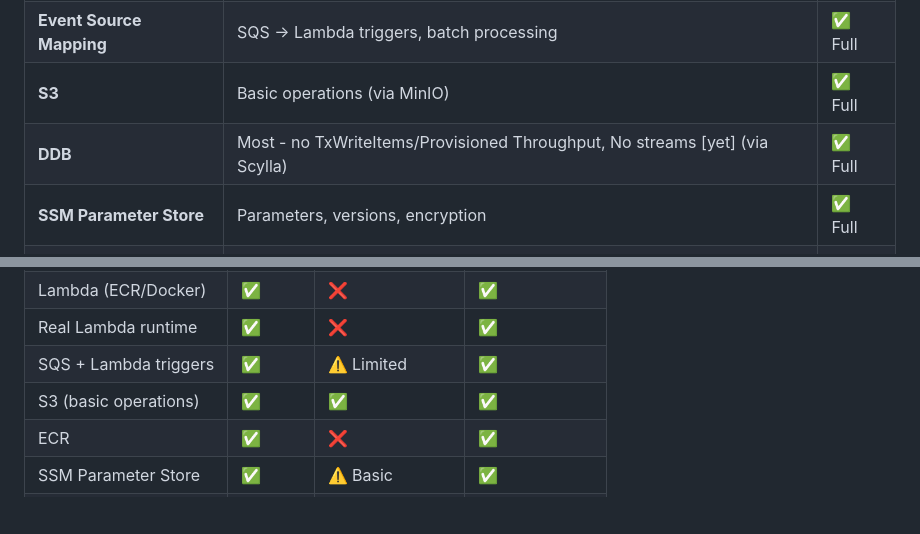
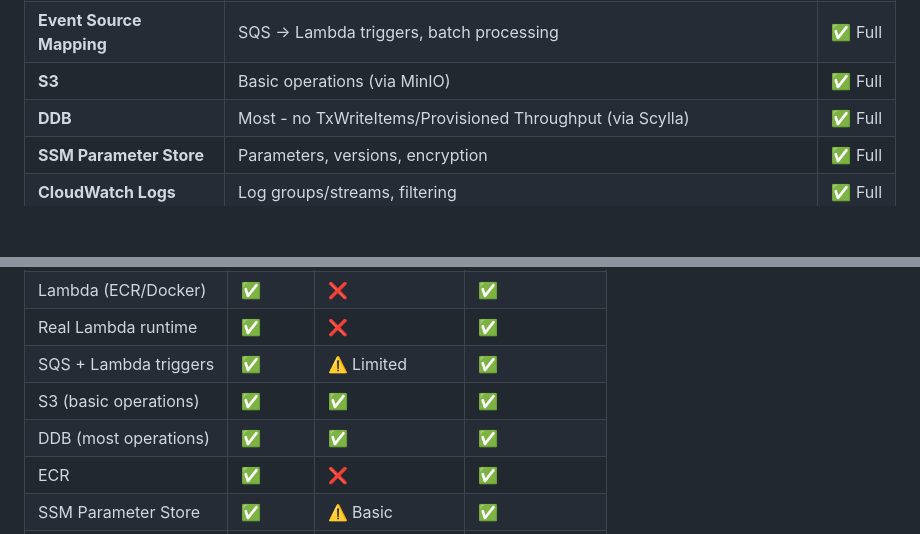
Before and after one commit to Phizicks/nimbus, a Markdown page: README.md, 2 parts joined by grey strips. GitHub-like rendering; blank space fills up the shorter version.

Commit message:
added ddb doc updates

```diff
--- a/README.md
+++ b/README.md
@@ -20,7 +20,7 @@ A **complete, free AWS services emulator** for local development. Nimbus provide
 | **SQS** | Queues, messages, dead-letter queues, FIFO | ✅ Full |
 | **Event Source Mapping** | SQS → Lambda triggers, batch processing | ✅ Full |
 | **S3** | Basic operations (via MinIO) | ✅ Full |
-| **DDB** | Most - no TxWriteItems/Provisioned Throughput, No streams [yet] (via Scylla) | ✅ Full |
+| **DDB** | Most - no TxWriteItems/Provisioned Throughput (via Scylla) | ✅ Full |
 | **SSM Parameter Store** | Parameters, versions, encryption | ✅ Full |
 | **CloudWatch Logs** | Log groups/streams, filtering | ✅ Full |
 
@@ -33,6 +33,7 @@ A **complete, free AWS services emulator** for local development. Nimbus provide
 | Real Lambda runtime | ✅ | ❌ | ✅ |
 | SQS + Lambda triggers | ✅ | ⚠️ Limited | ✅ |
 | S3 (basic operations) | ✅ | ✅ | ✅ |
+| DDB (most operations) | ✅ | ✅ | ✅ |
 | ECR | ✅ | ❌ | ✅ |
 | SSM Parameter Store | ✅ | ⚠️ Basic | ✅ |
 | CloudWatch Logs | ✅ | ⚠️ Basic | ✅ |
```
